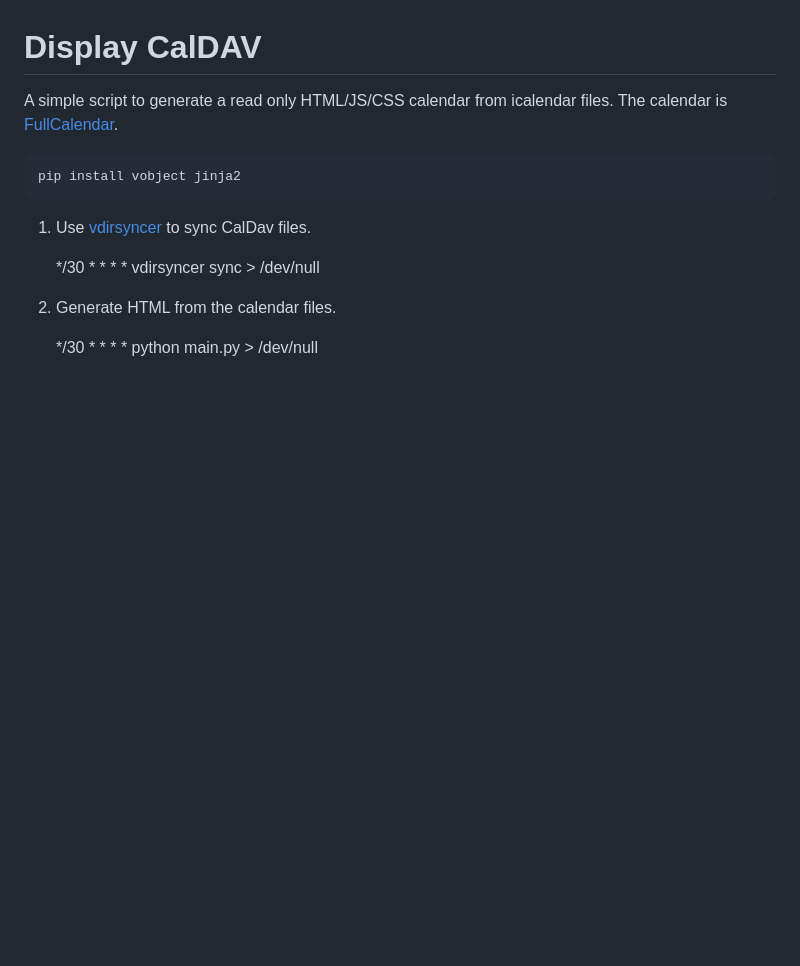
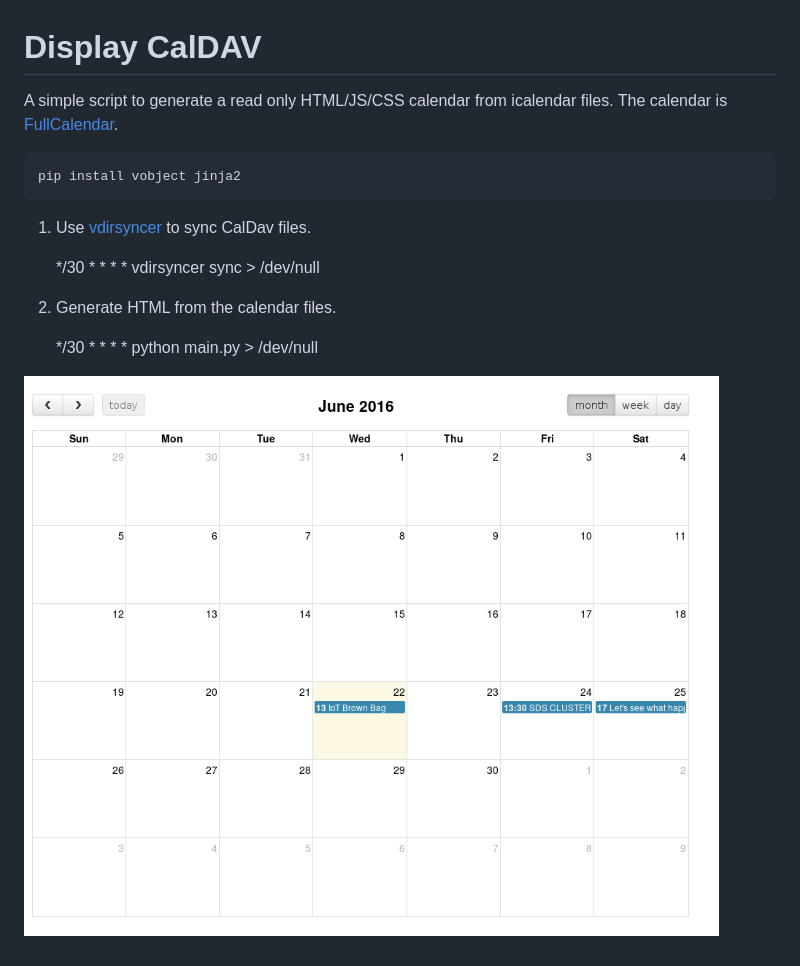
Before and after one commit to PMaynard/display-cadldav, a Markdown page: README.md, the part around the change. Rendered like a GitHub page; pictures changed too: screenshot.png (added); blank space fills up the shorter version.

Commit message:
Screenshot

```diff
--- a/README.md
+++ b/README.md
@@ -11,3 +11,5 @@ A simple script to generate a read only HTML/JS/CSS calendar from icalendar file
 2) Generate HTML from the calendar files.
 
 	*/30 * * * * python main.py > /dev/null
+
+![screenshot.png](screenshot.png)
```
